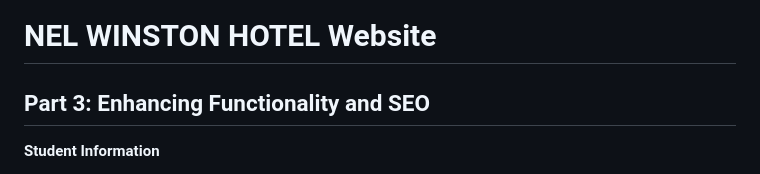
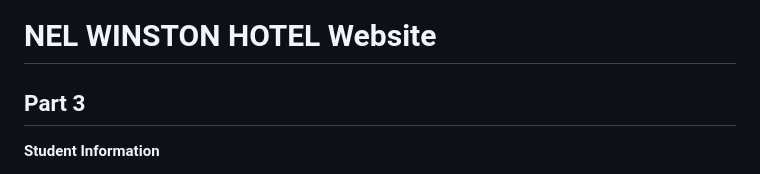
Before and after one commit to PFunekoChauke17/NEL_WINSTON_HOTEL_Part3, a Markdown page: README.md, the part around the change. Drawn GitHub-style.

```diff
--- a/README.md
+++ b/README.md
@@ -1,5 +1,5 @@
 # NEL WINSTON HOTEL Website
-## Part 3: Enhancing Functionality and SEO
+## Part 3
 
 **Student Information**
 - Name: Pfuneko Chauke
```
